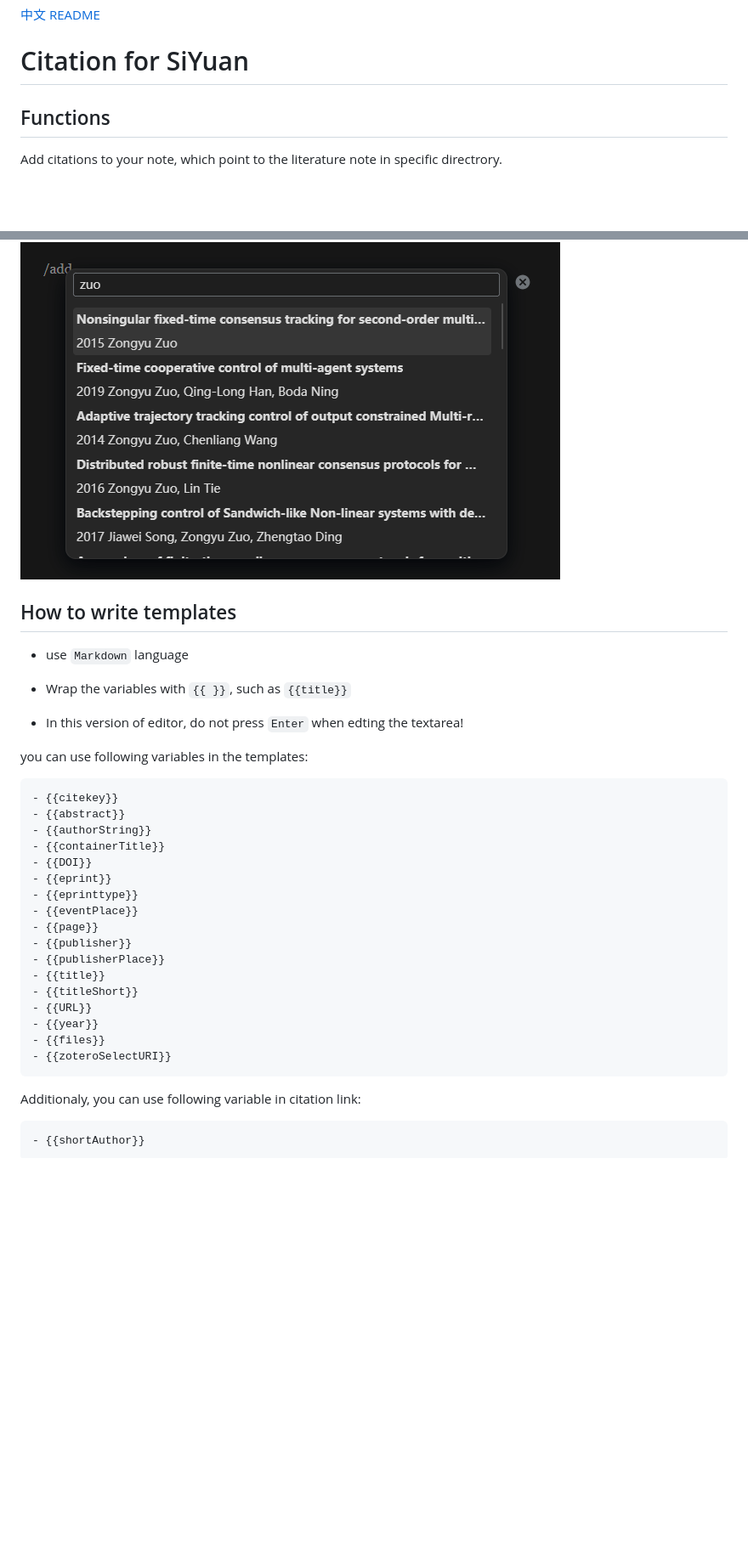
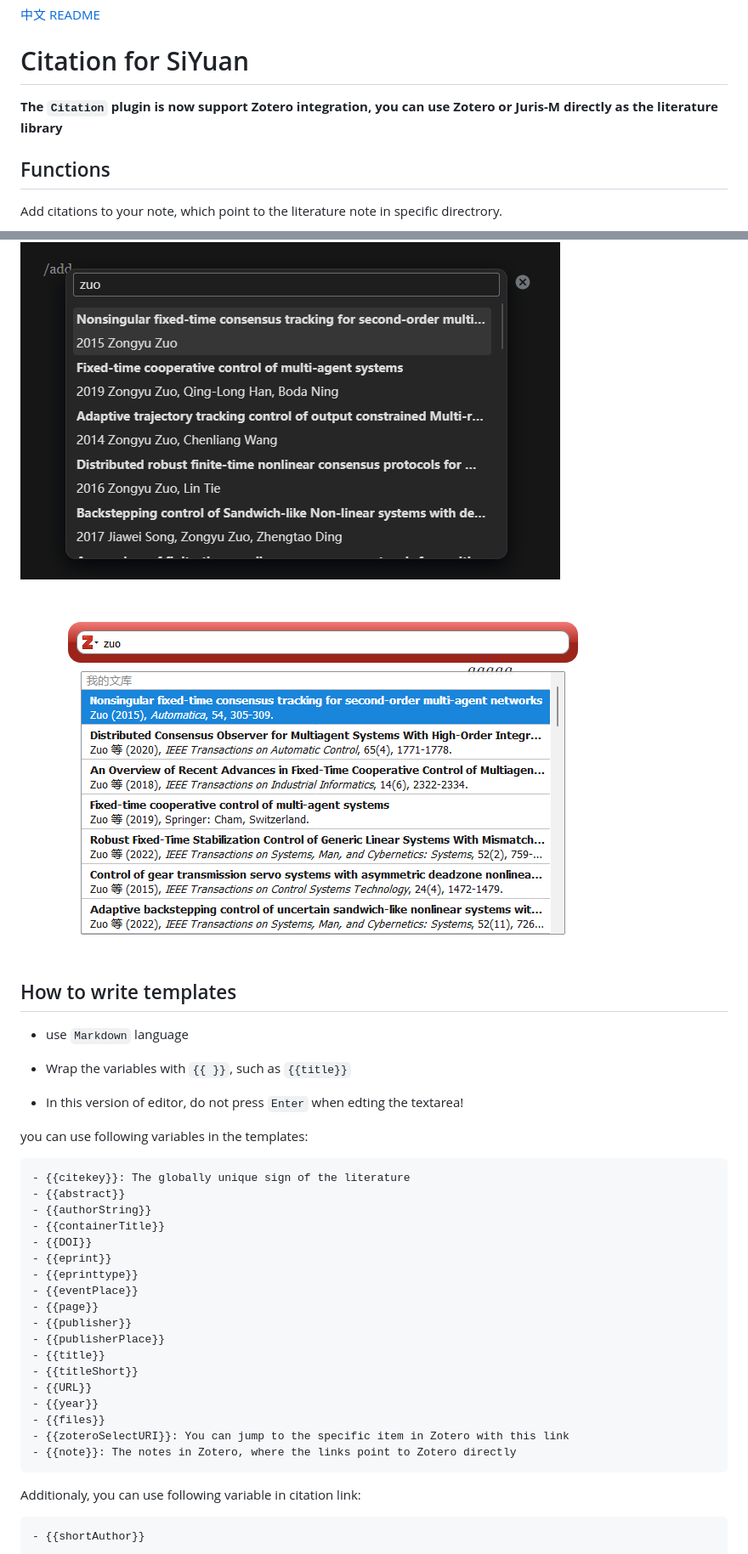
Before and after one commit to WingDr/siyuan-plugin-citation, a Markdown page: README.md, 2 parts joined by grey strips. Shown at 85% size. Rendered like a GitHub page; pictures changed too: assets/zoteroIntegration.png (added); blank space fills up the shorter version.

````diff
--- a/README.md
+++ b/README.md
@@ -1,6 +1,8 @@
 [中文 README](https://github.com/WingDr/siyuan-plugin-citation/blob/main/README_zh_CN.md)
 
 # Citation for SiYuan
+
+**The `Citation` plugin is now support Zotero integration, you can use Zotero or Juris-M directly as the literature library**
 
 ## Functions
 
@@ -33,6 +40,8 @@ Add citations to your note, which point to the literature note in specific direc
 ![](./assets/protyleslash.png)
 
 ![](./assets/searchpanel.png)
+
+![](./assets/zoteroIntegration.png)
 
 ## How to write templates
 
@@ -45,7 +54,7 @@ Add citations to your note, which point to the literature note in specific direc
 you can use following variables in the templates:
 
 ```markdown
-- {{citekey}}
+- {{citekey}}: The globally unique sign of the literature
 - {{abstract}}
 - {{authorString}}
 - {{containerTitle}}
@@ -61,7 +70,8 @@ you can use following variables in the templates:
 - {{URL}}
 - {{year}}
 - {{files}}
-- {{zoteroSelectURI}}
+- {{zoteroSelectURI}}: You can jump to the specific item in Zotero with this link
+- {{note}}: The notes in Zotero, where the links point to Zotero directly
 ```
 
 Additionaly, you can use following variable in citation link:
````
Also changed, not shown: other parts of README.md (+13 -6 lines), README_zh_CN.md (+19 -8 lines), 15 other files.
